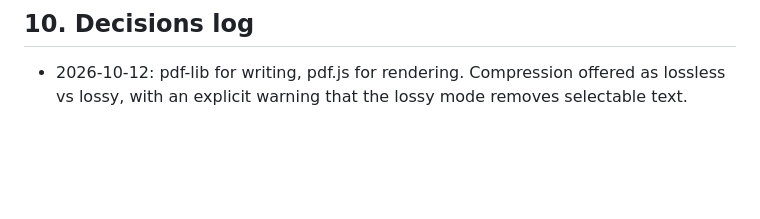
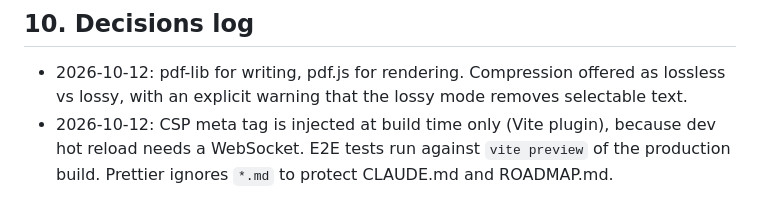
Before and after one commit to Alexman39/PDF-Toolkit, a Markdown page: CLAUDE.md, the part around the change. GitHub-like rendering; blank space fills up the shorter version.

Commit message:
docs: close phase 0 in roadmap and log CSP decision
Co-Authored-By: Claude Opus 5.5 <noreply@anthropic.com>

```diff
--- a/CLAUDE.md
+++ b/CLAUDE.md
@@ -140,3 +140,4 @@ npm run lint
 
 ## 10. Decisions log
 - 2026-10-12: pdf-lib for writing, pdf.js for rendering. Compression offered as lossless vs lossy, with an explicit warning that the lossy mode removes selectable text.
+- 2026-10-12: CSP meta tag is injected at build time only (Vite plugin), because dev hot reload needs a WebSocket. E2E tests run against `vite preview` of the production build. Prettier ignores `*.md` to protect CLAUDE.md and ROADMAP.md.
```
Also changed, not shown: ROADMAP.md (+2 -2 lines).
